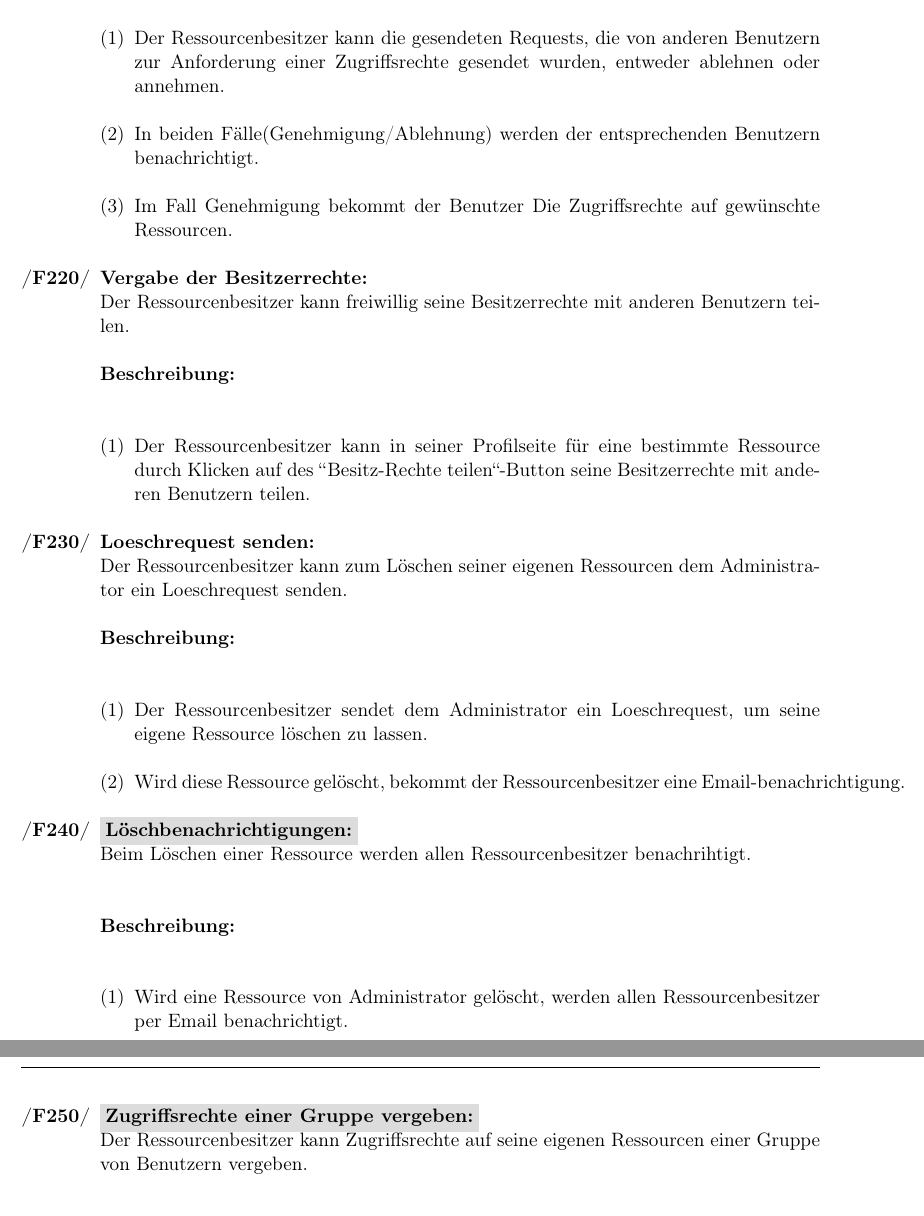
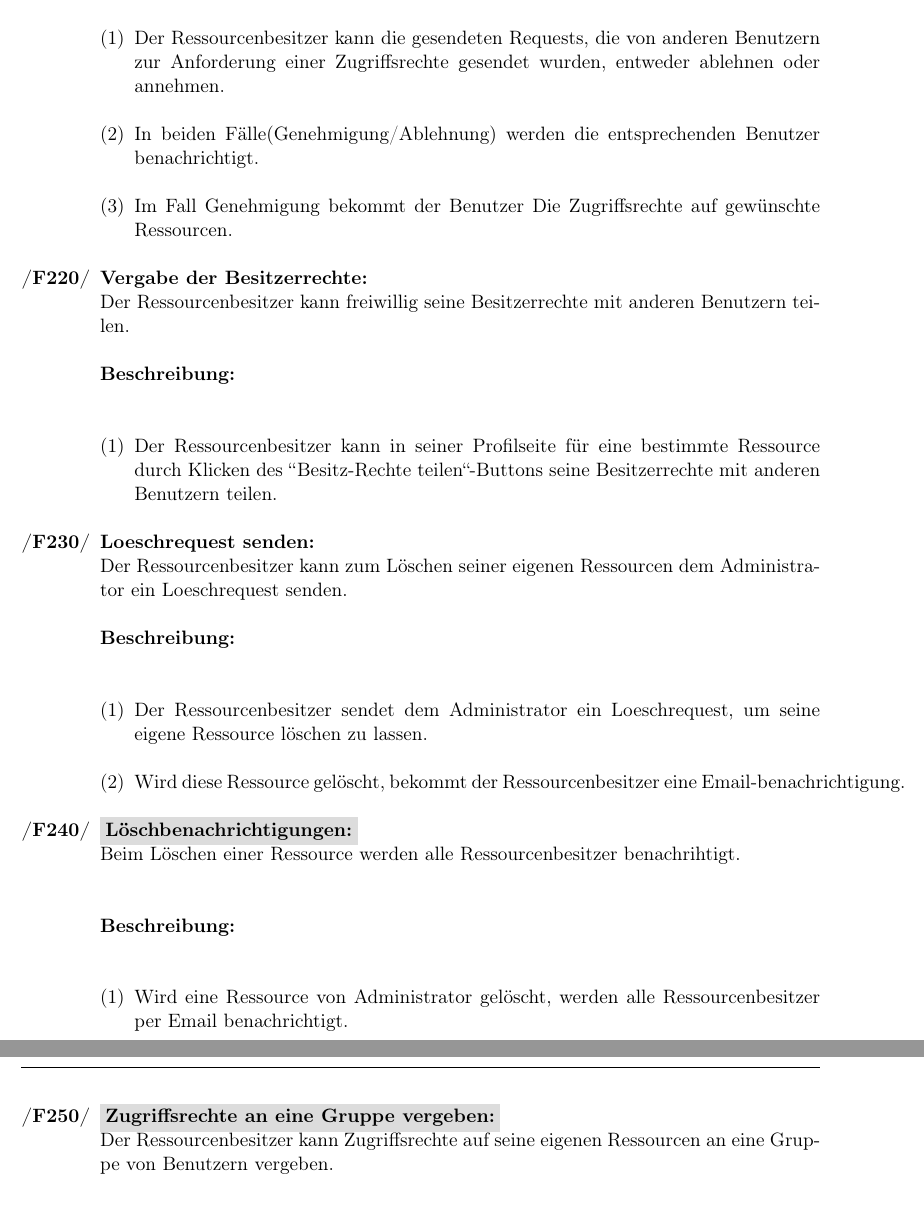
Before and after one commit to anastasiaslobodyanik/PSE, a LaTeX document (Pflichtenheft/Pflichtenheft.tex): two parts of pages 13 and 14 of 31, joined at a grey line, cut so that both start at the same text. Compiled offline with pdfLaTeX.

Commit message:
corrected some  mistakes

```diff
--- a/Pflichtenheft/Pflichtenheft.tex
+++ b/Pflichtenheft/Pflichtenheft.tex
@@ -443,7 +443,7 @@ Der Ressourcenbesitzer bekommt von anderen Benutzern Zugriff-Request. \\\\
 \begin{enumerate}[label=(\arabic*), leftmargin=*]
 
 \item Der Ressourcenbesitzer kann die gesendeten Requests, die von anderen Benutzern zur Anforderung einer Zugriffsrechte gesendet wurden, entweder ablehnen oder annehmen.
-\item In beiden Fälle(Genehmigung/Ablehnung) werden der entsprechenden Benutzern benachrichtigt.
+\item In beiden Fälle(Genehmigung/Ablehnung) werden die entsprechenden Benutzer benachrichtigt.
 \item Im Fall Genehmigung bekommt der Benutzer Die Zugriffsrechte auf  gewünschte Ressourcen.
 \end{enumerate}
 
@@ -453,7 +453,7 @@ Der Ressourcenbesitzer kann freiwillig seine Besitzerrechte mit anderen Benutzer
 \textbf{Beschreibung:}\\
 \begin{enumerate}[label=(\arabic*), leftmargin=*]
 
-\item Der Ressourcenbesitzer kann in seiner Profilseite für eine bestimmte Ressource durch Klicken auf des \grqq{Besitz-Rechte teilen}\grqq -Button seine Besitzerrechte mit anderen Benutzern teilen.
+\item Der Ressourcenbesitzer kann in seiner Profilseite für eine bestimmte Ressource durch Klicken des \grqq{Besitz-Rechte teilen}\grqq -Buttons seine Besitzerrechte mit anderen Benutzern teilen.
 \end{enumerate}
 \item \label{FARB6} \textbf{Loeschrequest senden:}\\
 Der Ressourcenbesitzer kann zum Löschen seiner eigenen Ressourcen dem Administrator ein Loeschrequest senden.
@@ -464,14 +464,14 @@ Der Ressourcenbesitzer kann zum Löschen seiner eigenen Ressourcen dem Administr
 \item Wird diese Ressource gelöscht, bekommt der Ressourcenbesitzer eine Email-benachrichtigung.
 \end{enumerate}
 \item \label{FARB7} \colorbox{shadecolor} {\textbf{Löschbenachrichtigungen:}}\\
-Beim Löschen einer Ressource werden allen Ressourcenbesitzer benachrihtigt.\\\
+Beim Löschen einer Ressource werden alle Ressourcenbesitzer benachrihtigt.\\\
 
 \textbf{Beschreibung:}\\
 \begin{enumerate}[label=(\arabic*), leftmargin=*]
-\item Wird eine Ressource von Administrator gelöscht, werden allen Ressourcenbesitzer per Email benachrichtigt.
+\item Wird eine Ressource von Administrator gelöscht, werden alle Ressourcenbesitzer per Email benachrichtigt.
 \end{enumerate}
-\item \label{FARB8} \colorbox{shadecolor} {\textbf{Zugriffsrechte einer Gruppe vergeben:}}\\
-Der Ressourcenbesitzer kann Zugriffsrechte auf seine eigenen Ressourcen einer Gruppe von Benutzern vergeben.\\\
+\item \label{FARB8} \colorbox{shadecolor} {\textbf{Zugriffsrechte an eine Gruppe vergeben:}}\\
+Der Ressourcenbesitzer kann Zugriffsrechte auf seine eigenen Ressourcen an eine Gruppe von Benutzern vergeben.\\\
 
 \textbf{Beschreibung:}\\
 \begin{enumerate}[label=(\arabic*), leftmargin=*]
```
Also changed, not shown: Pflichtenheft/Pflichtenheft.tex (4 more changed lines).
